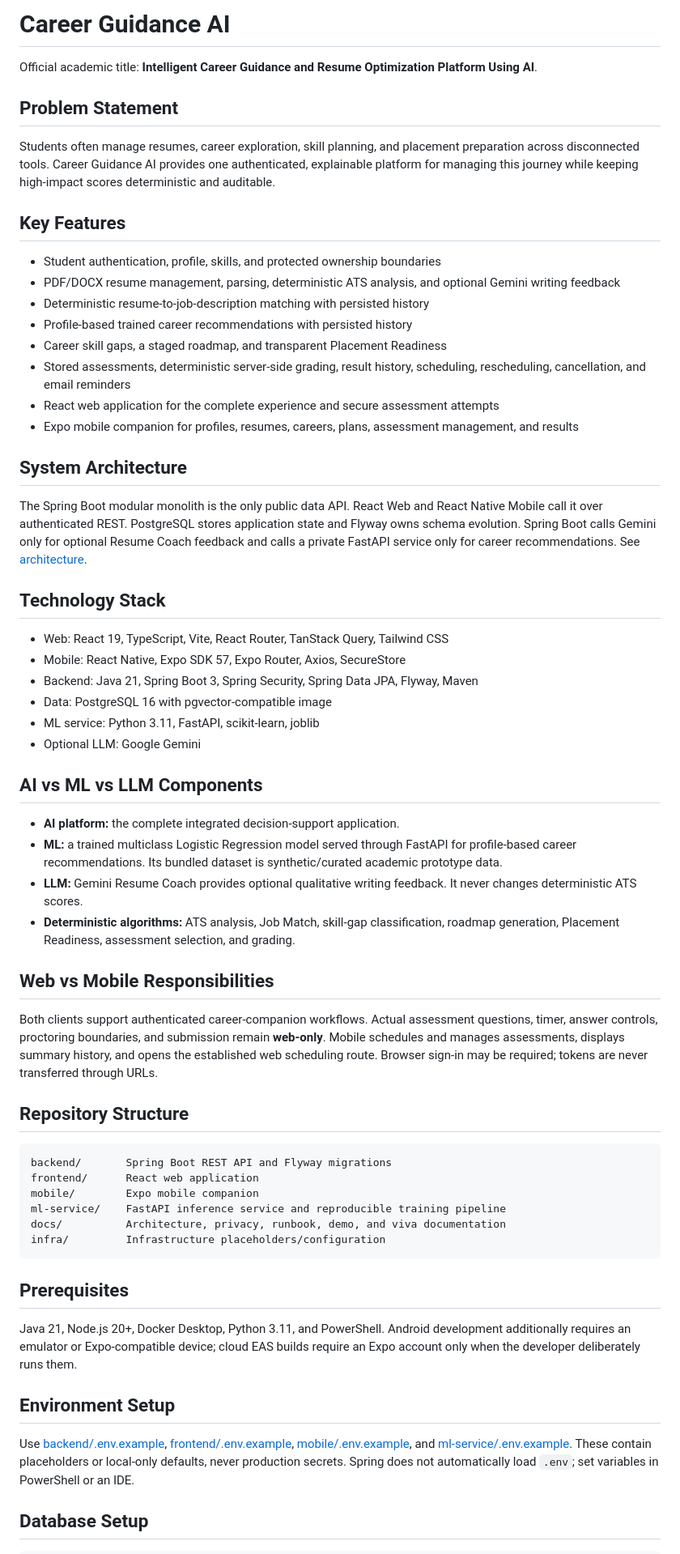
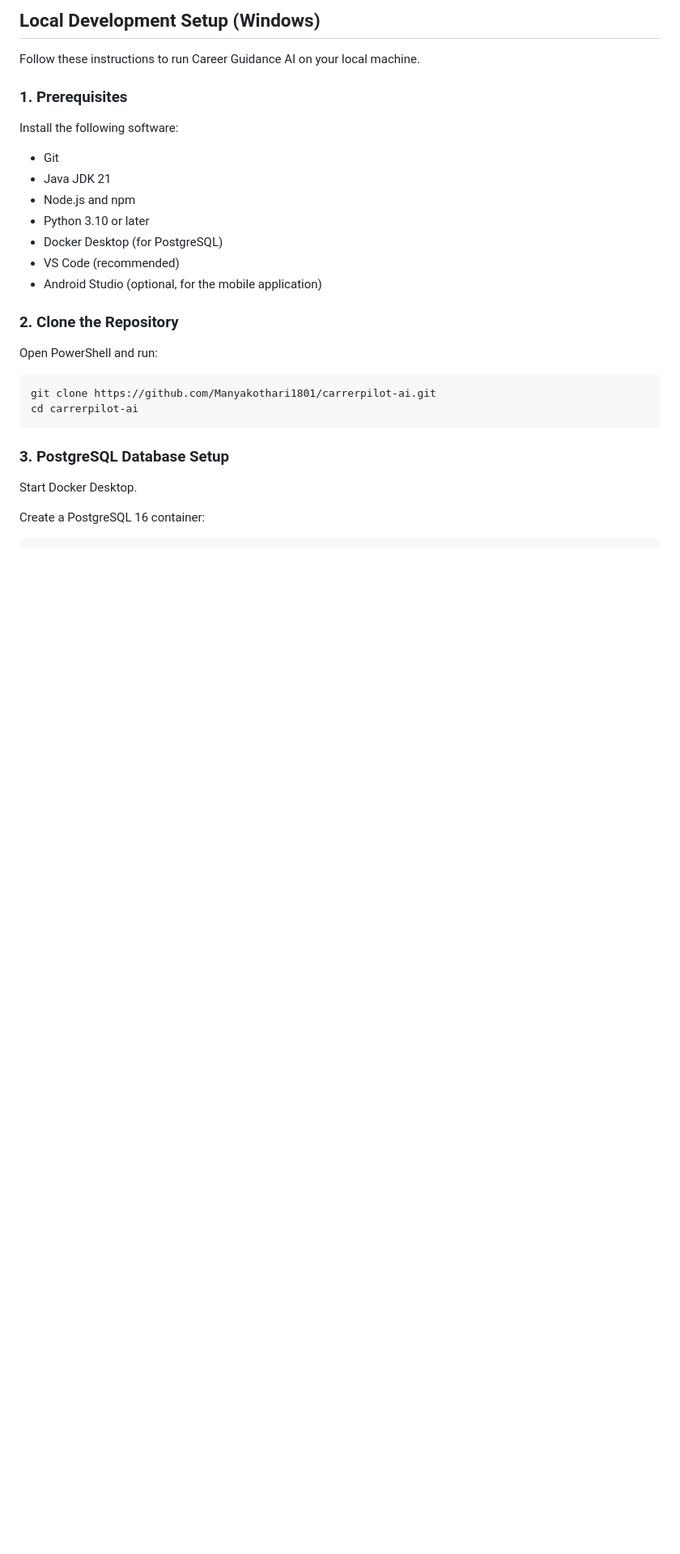
Before and after one commit to Manyakothari1801/carrerpilot-ai, a Markdown page: README.md, the part around one of its changes. Shown at 81% size. GitHub-like rendering; blank space fills up the shorter version.

````diff
--- a/README.md
+++ b/README.md
@@ -1,65 +1,32 @@
-# Career Guidance AI
+## Local Development Setup (Windows)
 
-Official academic title: **Intelligent Career Guidance and Resume Optimization Platform Using AI**.
+Follow these instructions to run Career Guidance AI on your local machine.
 
-## Problem Statement
+### 1. Prerequisites
 
-Students often manage resumes, career exploration, skill planning, and placement preparation across disconnected tools. Career Guidance AI provides one authenticated, explainable platform for managing this journey while keeping high-impact scores deterministic and auditable.
+Install the following software:
 
-## Key Features
+- Git
+- Java JDK 21
+- Node.js and npm
+- Python 3.10 or later
+- Docker Desktop (for PostgreSQL)
+- VS Code (recommended)
+- Android Studio (optional, for the mobile application)
 
-- Student authentication, profile, skills, and protected ownership boundaries
-- PDF/DOCX resume management, parsing, deterministic ATS analysis, and optional Gemini writing feedback
-- Deterministic resume-to-job-description matching with persisted history
-- Profile-based trained career recommendations with persisted history
-- Career skill gaps, a staged roadmap, and transparent Placement Readiness
-- Stored assessments, deterministic server-side grading, result history, scheduling, rescheduling, cancellation, and email reminders
-- React web application for the complete experience and secure assessment attempts
-- Expo mobile companion for profiles, resumes, careers, plans, assessment management, and results
+### 2. Clone the Repository
 
-## System Architecture
+Open PowerShell and run:
 
-The Spring Boot modular monolith is the only public data API. React Web and React Native Mobile call it over authenticated REST. PostgreSQL stores application state and Flyway owns schema evolution. Spring Boot calls Gemini only for optional Resume Coach feedback and calls a private FastAPI service only for career recommendations. See [architecture](docs/ARCHITECTURE.md).
-
-## Technology Stack
-
-- Web: React 19, TypeScript, Vite, React Router, TanStack Query, Tailwind CSS
-- Mobile: React Native, Expo SDK 57, Expo Router, Axios, SecureStore
-- Backend: Java 21, Spring Boot 3, Spring Security, Spring Data JPA, Flyway, Maven
-- Data: PostgreSQL 16 with pgvector-compatible image
-- ML service: Python 3.11, FastAPI, scikit-learn, joblib
-- Optional LLM: Google Gemini
-
-## AI vs ML vs LLM Components
-
-- **AI platform:** the complete integrated decision-support application.
-- **ML:** a trained multiclass Logistic Regression model served through FastAPI for profile-based career recommendations. Its bundled dataset is synthetic/curated academic prototype data.
-- **LLM:** Gemini Resume Coach provides optional qualitative writing feedback. It never changes deterministic ATS scores.
-- **Deterministic algorithms:** ATS analysis, Job Match, skill-gap classification, roadmap generation, Placement Readiness, assessment selection, and grading.
-
-## Web vs Mobile Responsibilities
-
-Both clients support authenticated career-companion workflows. Actual assessment questions, timer, answer controls, proctoring boundaries, and submission remain **web-only**. Mobile schedules and manages assessments, displays summary history, and opens the established web scheduling route. Browser sign-in may be required; tokens are never transferred through URLs.
-
-## Repository Structure
-
-```text
-backend/       Spring Boot REST API and Flyway migrations
-frontend/      React web application
-mobile/        Expo mobile companion
-ml-service/    FastAPI inference service and reproducible training pipeline
-docs/          Architecture, privacy, runbook, demo, and viva documentation
-infra/         Infrastructure placeholders/configuration
+```powershell
+git clone https://github.com/Manyakothari1801/carrerpilot-ai.git
+cd carrerpilot-ai
 ```
 
-## Prerequisites
+### 3. PostgreSQL Database Setup
 
-Java 21, Node.js 20+, Docker Desktop, Python 3.11, and PowerShell. Android development additionally requires an emulator or Expo-compatible device; cloud EAS builds require an Expo account only when the developer deliberately runs them.
+Start Docker Desktop.
 
-## Environment Setup
-
-Use [backend/.env.example](backend/.env.example), [frontend/.env.example](frontend/.env.example), [mobile/.env.example](mobile/.env.example), and [ml-service/.env.example](ml-service/.env.example). These contain placeholders or local-only defaults, never production secrets. Spring does not automatically load `.env`; set variables in PowerShell or an IDE.
-
-## Database Setup
+Create a PostgreSQL 16 container:
 
 ```powershell
````
Also changed, not shown: other parts of README.md (+163 -82 lines).
